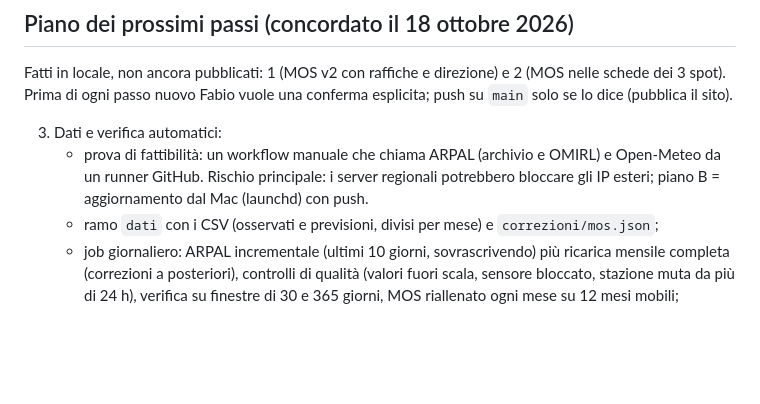
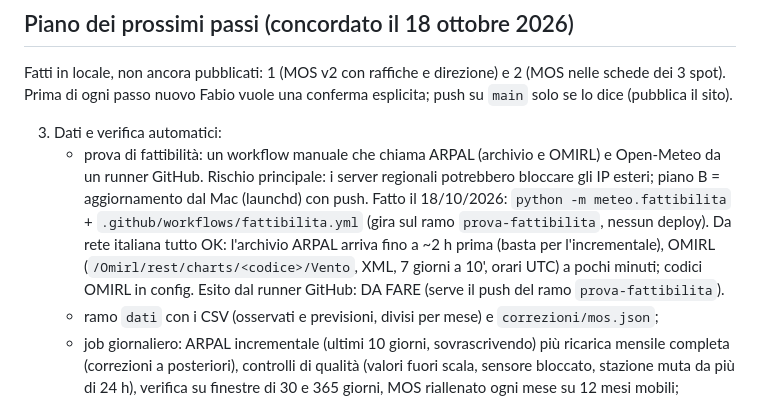
Before and after one commit to fabiotestai/meteo-tirreno, a Markdown page: CLAUDE.md, the part around one of its changes. GitHub-like rendering; blank space fills up the shorter version.

Commit message:
CLAUDE.md: stato della prova di fattibilita'
Co-Authored-By: Claude Opus 5.5 <noreply@anthropic.com>

```diff
--- a/CLAUDE.md
+++ b/CLAUDE.md
@@ -70,6 +70,10 @@ Prima di ogni passo nuovo Fabio vuole una conferma esplicita; push su `main` sol
 3. Dati e verifica automatici:
    - prova di fattibilità: un workflow manuale che chiama ARPAL (archivio e OMIRL) e Open-Meteo da un runner GitHub.
      Rischio principale: i server regionali potrebbero bloccare gli IP esteri; piano B = aggiornamento dal Mac (launchd) con push.
+     Fatto il 18/10/2026: `python -m meteo.fattibilita` + `.github/workflows/fattibilita.yml` (gira sul ramo `prova-fattibilita`,
+     nessun deploy). Da rete italiana tutto OK: l'archivio ARPAL arriva fino a ~2 h prima (basta per l'incrementale),
+     OMIRL (`/Omirl/rest/charts/<codice>/Vento`, XML, 7 giorni a 10', orari UTC) a pochi minuti; codici OMIRL in config.
+     Esito dal runner GitHub: DA FARE (serve il push del ramo `prova-fattibilita`).
    - ramo `dati` con i CSV (osservati e previsioni, divisi per mese) e `correzioni/mos.json`;
    - job giornaliero: ARPAL incrementale (ultimi 10 giorni, sovrascrivendo) più ricarica mensile completa (correzioni a
      posteriori), controlli di qualità (valori fuori scala, sensore bloccato, stazione muta da più di 24 h), verifica su
```
Also changed, not shown: other parts of CLAUDE.md (+1 -1 lines).
